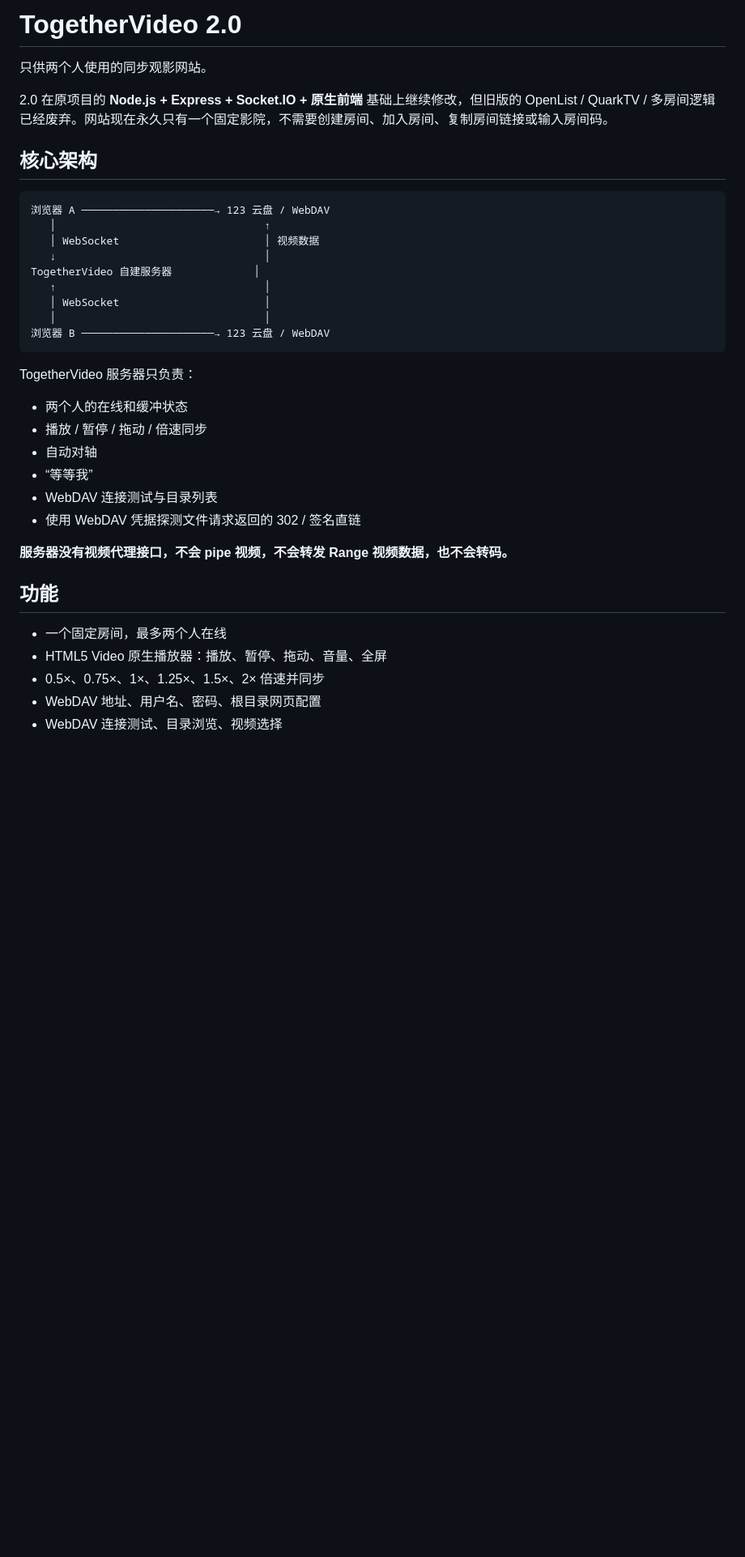
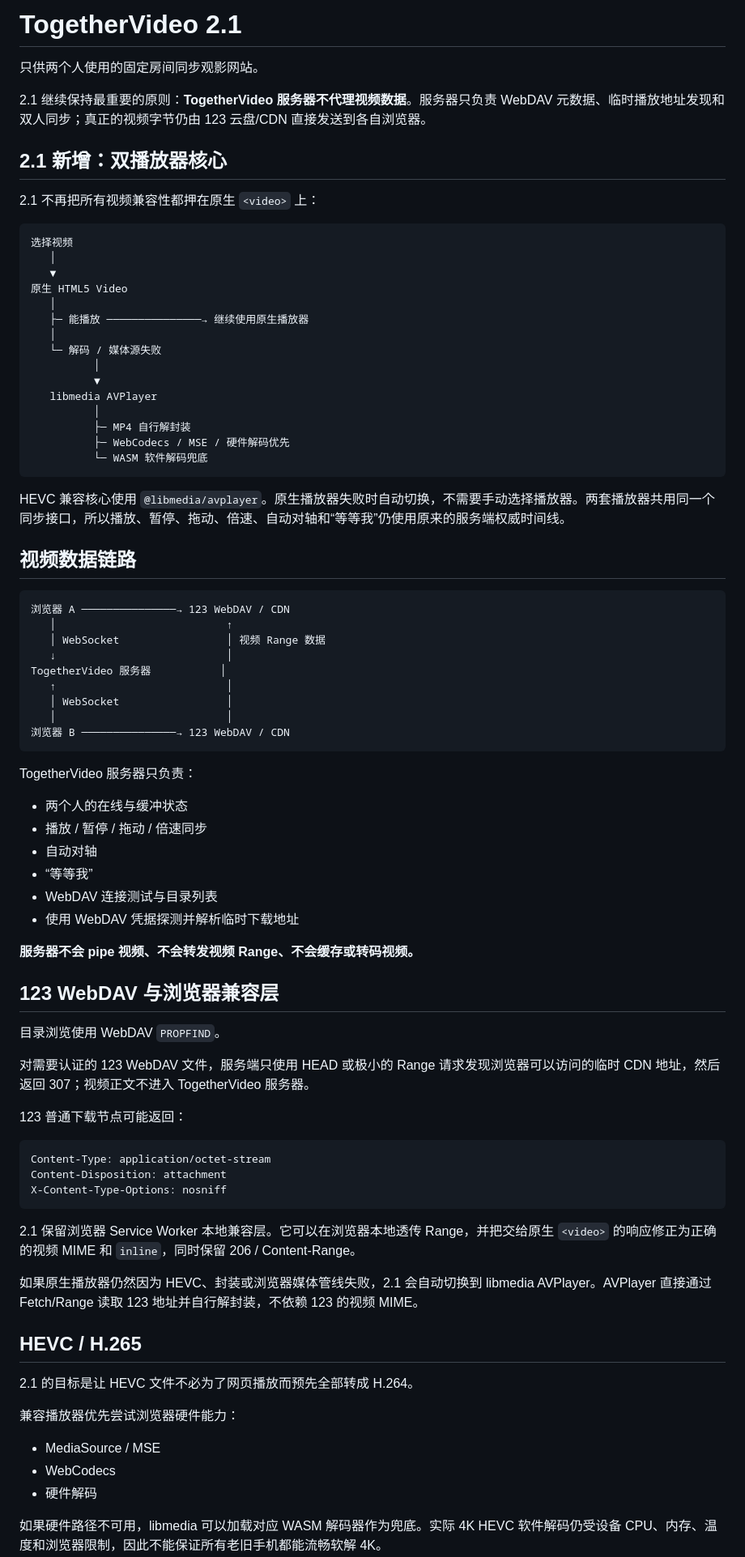
Before and after one commit to Aaron-0303/TogetherVideo, a Markdown page: README.md, the part around one of its changes. Shown at 81% size. Rendered like a GitHub page; blank space fills up the shorter version.

````diff
--- a/README.md
+++ b/README.md
@@ -1,38 +1,85 @@
-# TogetherVideo 2.0
+# TogetherVideo 2.1
 
-只供两个人使用的同步观影网站。
+只供两个人使用的固定房间同步观影网站。
 
-2.0 在原项目的 **Node.js + Express + Socket.IO + 原生前端** 基础上继续修改，但旧版的 OpenList / QuarkTV / 多房间逻辑已经废弃。网站现在永久只有一个固定影院，不需要创建房间、加入房间、复制房间链接或输入房间码。
+2.1 继续保持最重要的原则：**TogetherVideo 服务器不代理视频数据**。服务器只负责 WebDAV 元数据、临时播放地址发现和双人同步；真正的视频字节仍由 123 云盘/CDN 直接发送到各自浏览器。
 
-## 核心架构
+## 2.1 新增：双播放器核心
+
+2.1 不再把所有视频兼容性都押在原生 `<video>` 上：
 
 ```text
-浏览器 A ─────────────────────→ 123 云盘 / WebDAV
-   │                                 ↑
-   │ WebSocket                       │ 视频数据
-   ↓                                 │
-TogetherVideo 自建服务器             │
-   ↑                                 │
-   │ WebSocket                       │
-   │                                 │
-浏览器 B ─────────────────────→ 123 云盘 / WebDAV
+选择视频
+   │
+   ▼
+原生 HTML5 Video
+   │
+   ├─ 能播放 ───────────────→ 继续使用原生播放器
+   │
+   └─ 解码 / 媒体源失败
+          │
+          ▼
+   libmedia AVPlayer
+          │
+          ├─ MP4 自行解封装
+          ├─ WebCodecs / MSE / 硬件解码优先
+          └─ WASM 软件解码兜底
+```
+
+HEVC 兼容核心使用 `@libmedia/avplayer`。原生播放器失败时自动切换，不需要手动选择播放器。两套播放器共用同一个同步接口，所以播放、暂停、拖动、倍速、自动对轴和“等等我”仍使用原来的服务端权威时间线。
+
+## 视频数据链路
+
+```text
+浏览器 A ───────────────→ 123 WebDAV / CDN
+   │                           ↑
+   │ WebSocket                 │ 视频 Range 数据
+   ↓                           │
+TogetherVideo 服务器           │
+   ↑                           │
+   │ WebSocket                 │
+   │                           │
+浏览器 B ───────────────→ 123 WebDAV / CDN
 ```
 
 TogetherVideo 服务器只负责：
 
-- 两个人的在线和缓冲状态
+- 两个人的在线与缓冲状态
 - 播放 / 暂停 / 拖动 / 倍速同步
 - 自动对轴
 - “等等我”
 - WebDAV 连接测试与目录列表
-- 使用 WebDAV 凭据探测文件请求返回的 302 / 签名直链
+- 使用 WebDAV 凭据探测并解析临时下载地址
 
-**服务器没有视频代理接口，不会 pipe 视频，不会转发 Range 视频数据，也不会转码。**
+**服务器不会 pipe 视频、不会转发视频 Range、不会缓存或转码视频。**
 
-## 功能
+## 123 WebDAV 与浏览器兼容层
 
-- 一个固定房间，最多两个人在线
-- HTML5 Video 原生播放器：播放、暂停、拖动、音量、全屏
-- 0.5×、0.75×、1×、1.25×、1.5×、2× 倍速并同步
-- WebDAV 地址、用户名、密码、根目录网页配置
-- WebDAV 连接测试、目录浏览、视频选择
+目录浏览使用 WebDAV `PROPFIND`。
+
+对需要认证的 123 WebDAV 文件，服务端只使用 HEAD 或极小的 Range 请求发现浏览器可以访问的临时 CDN 地址，然后返回 307；视频正文不进入 TogetherVideo 服务器。
+
+123 普通下载节点可能返回：
+
+```text
+Content-Type: application/octet-stream
+Content-Disposition: attachment
+X-Content-Type-Options: nosniff
+```
+
+2.1 保留浏览器 Service Worker 本地兼容层。它可以在浏览器本地透传 Range，并把交给原生 `<video>` 的响应修正为正确的视频 MIME 和 `inline`，同时保留 206 / Content-Range。
+
+如果原生播放器仍然因为 HEVC、封装或浏览器媒体管线失败，2.1 会自动切换到 libmedia AVPlayer。AVPlayer 直接通过 Fetch/Range 读取 123 地址并自行解封装，不依赖 123 的视频 MIME。
+
+## HEVC / H.265
+
+2.1 的目标是让 HEVC 文件不必为了网页播放而预先全部转成 H.264。
+
+兼容播放器优先尝试浏览器硬件能力：
+
+- MediaSource / MSE
+- WebCodecs
+- 硬件解码
+
+如果硬件路径不可用，libmedia 可以加载对应 WASM 解码器作为兜底。实际 4K HEVC 软件解码仍受设备 CPU、内存、温度和浏览器限制，因此不能保证所有老旧手机都能流畅软解 4K。
+
````
Also changed, not shown: other parts of README.md (+75 -188 lines).
